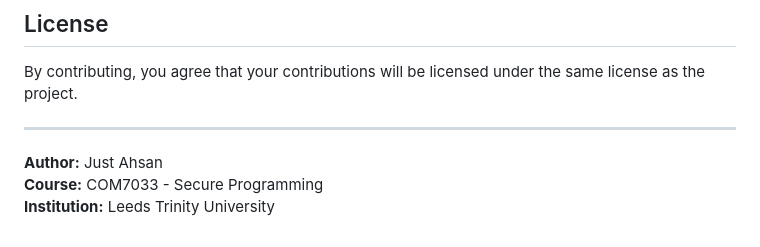
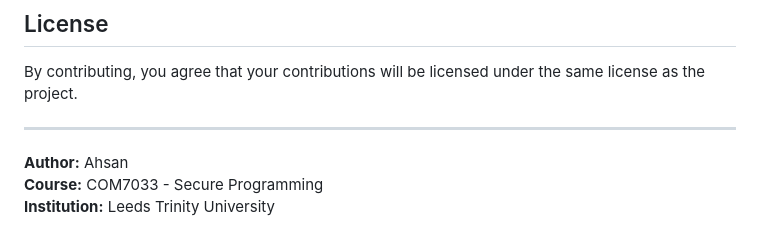
Before and after one commit to CS-LTU/com7033-assignment-ahsanIqbal1122, a Markdown page: CONTRIBUTING.md, the part around the change. Rendered like a GitHub page.

Commit message:
Correct author name in CONTRIBUTING.md

```diff
--- a/CONTRIBUTING.md
+++ b/CONTRIBUTING.md
@@ -332,6 +332,6 @@ By contributing, you agree that your contributions will be licensed under the sa
 
 ---
 
-**Author:** Just Ahsan
+**Author:**  Ahsan
 **Course:** COM7033 - Secure Programming
 **Institution:** Leeds Trinity University
```
